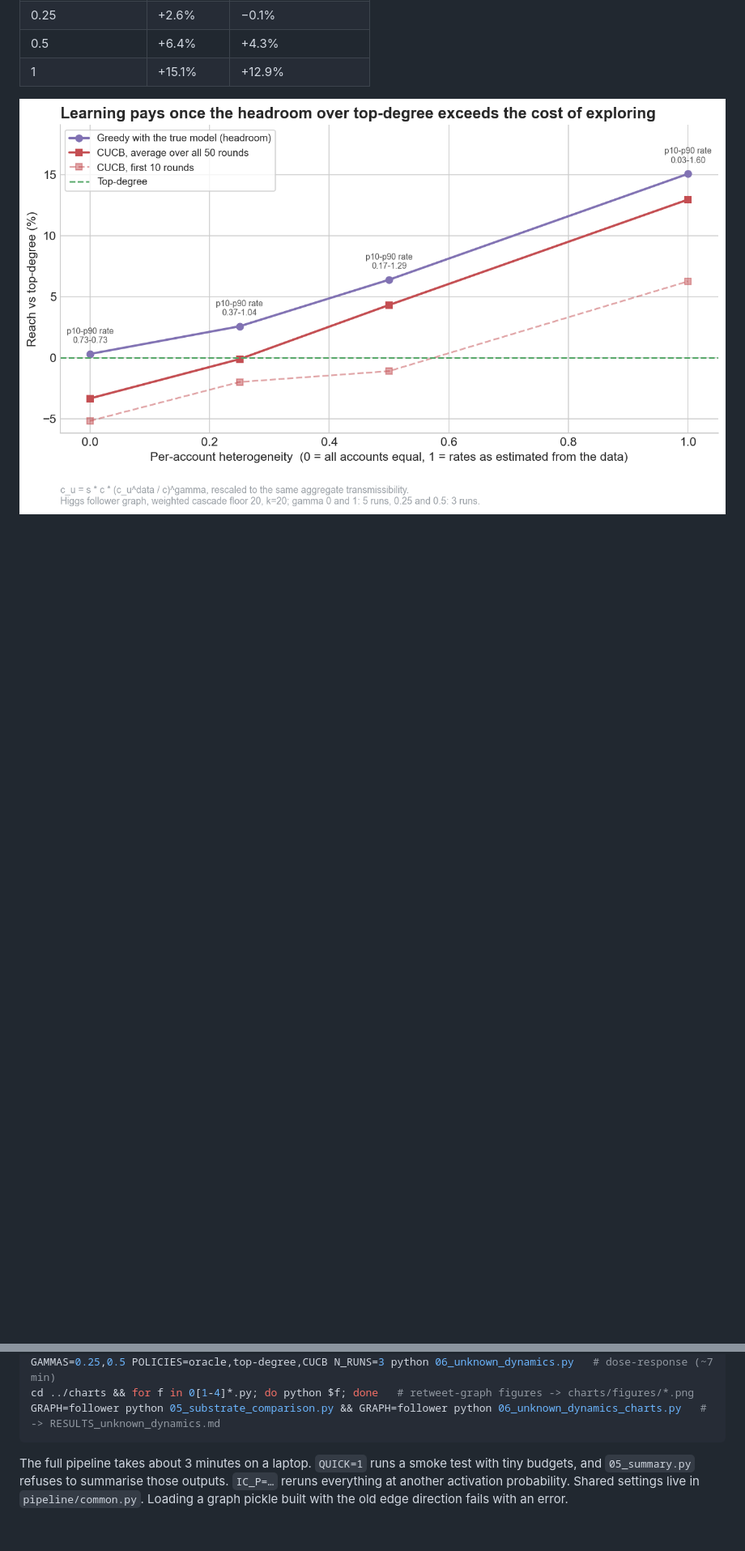
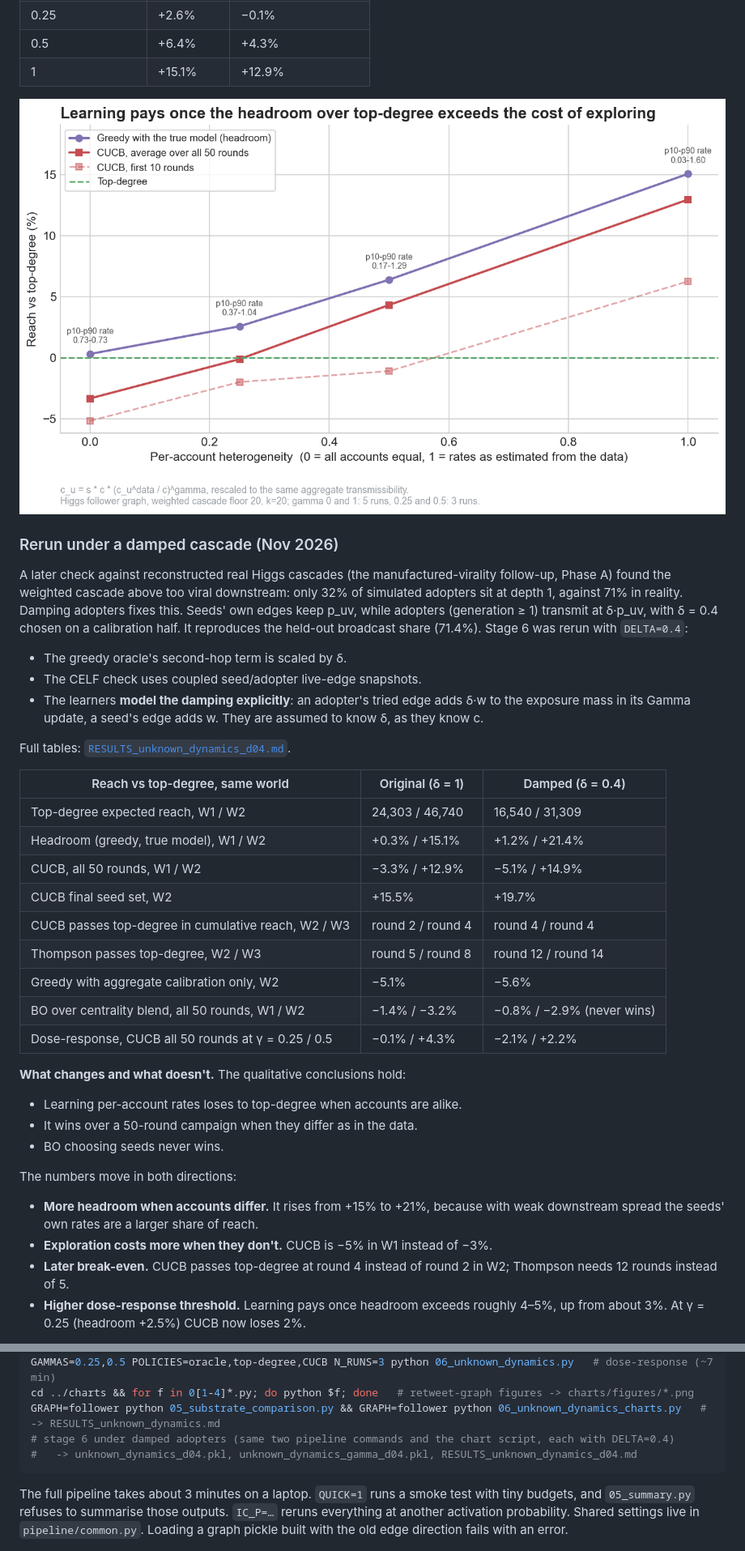
Before and after one commit to ChinmayA301/blog-artifacts, a Markdown page: virality-bayesian-optimization/README.md, 2 parts joined by grey strips. Shown at 81% size. Drawn GitHub-style; blank space fills up the shorter version.

````diff
--- a/virality-bayesian-optimization/README.md
+++ b/virality-bayesian-optimization/README.md
@@ -163,3 +163,45 @@ a few percent up front, and the gain scales with how much accounts really differ
 
 ![Dose-response](results/unknown_dynamics_dose_response.png)
 
+### Rerun under a damped cascade (Nov 2026)
+
+A later check against reconstructed real Higgs cascades (the manufactured-virality
+follow-up, Phase A) found the weighted cascade above too viral downstream: only 32% of
+simulated adopters sit at depth 1, against 71% in reality. Damping adopters fixes this.
+Seeds' own edges keep p_uv, while adopters (generation ≥ 1) transmit at δ·p_uv, with
+δ = 0.4 chosen on a calibration half. It reproduces the held-out broadcast share (71.4%).
+Stage 6 was rerun with `DELTA=0.4`:
+- The greedy oracle's second-hop term is scaled by δ.
+- The CELF check uses coupled seed/adopter live-edge snapshots.
+- The learners **model the damping explicitly**: an adopter's tried edge adds δ·w to the
+  exposure mass in its Gamma update, a seed's edge adds w. They are assumed to know δ, as
+  they know c.
+
+Full tables: [`RESULTS_unknown_dynamics_d04.md`](RESULTS_unknown_dynamics_d04.md).
+
+| Reach vs top-degree, same world | Original (δ = 1) | Damped (δ = 0.4) |
+|---|---|---|
+| Top-degree expected reach, W1 / W2 | 24,303 / 46,740 | 16,540 / 31,309 |
+| Headroom (greedy, true model), W1 / W2 | +0.3% / +15.1% | +1.2% / +21.4% |
+| CUCB, all 50 rounds, W1 / W2 | −3.3% / +12.9% | −5.1% / +14.9% |
+| CUCB final seed set, W2 | +15.5% | +19.7% |
+| CUCB passes top-degree in cumulative reach, W2 / W3 | round 2 / round 4 | round 4 / round 4 |
+| Thompson passes top-degree, W2 / W3 | round 5 / round 8 | round 12 / round 14 |
+| Greedy with aggregate calibration only, W2 | −5.1% | −5.6% |
+| BO over centrality blend, all 50 rounds, W1 / W2 | −1.4% / −3.2% | −0.8% / −2.9% (never wins) |
+| Dose-response, CUCB all 50 rounds at γ = 0.25 / 0.5 | −0.1% / +4.3% | −2.1% / +2.2% |
+
+**What changes and what doesn't.** The qualitative conclusions hold:
+- Learning per-account rates loses to top-degree when accounts are alike.
+- It wins over a 50-round campaign when they differ as in the data.
+- BO choosing seeds never wins.
+
+The numbers move in both directions:
+- **More headroom when accounts differ.** It rises from +15% to +21%, because with weak
+  downstream spread the seeds' own rates are a larger share of reach.
+- **Exploration costs more when they don't.** CUCB is −5% in W1 instead of −3%.
+- **Later break-even.** CUCB passes top-degree at round 4 instead of round 2 in W2;
+  Thompson needs 12 rounds instead of 5.
+- **Higher dose-response threshold.** Learning pays once headroom exceeds roughly 4–5%,
+  up from about 3%. At γ = 0.25 (headroom +2.5%) CUCB now loses 2%.
+
@@ -224,6 +273,8 @@ python 06_unknown_dynamics.py       # stage 6 (~25 min) -> unknown_dynamics.pkl
 GAMMAS=0.25,0.5 POLICIES=oracle,top-degree,CUCB N_RUNS=3 python 06_unknown_dynamics.py   # dose-response (~7 min)
 cd ../charts && for f in 0[1-4]*.py; do python $f; done   # retweet-graph figures -> charts/figures/*.png
 GRAPH=follower python 05_substrate_comparison.py && GRAPH=follower python 06_unknown_dynamics_charts.py   # -> RESULTS_unknown_dynamics.md
+# stage 6 under damped adopters (same two pipeline commands and the chart script, each with DELTA=0.4)
+#   -> unknown_dynamics_d04.pkl, unknown_dynamics_gamma_d04.pkl, RESULTS_unknown_dynamics_d04.md
 ```
 
 The full pipeline takes about 3 minutes on a laptop. `QUICK=1` runs a smoke test with
````
Also changed, not shown: other parts of virality-bayesian-optimization/README.md (+7 -0 lines), virality-bayesian-optimization/RESULTS_unknown_dynamics_d04.md (added, +50 -0 lines), virality-bayesian-optimization/results/unknown_dynamics_d04.png (added), virality-bayesian-optimization/results/unknown_dynamics_dose_response_d04.png (added), 3 other files.
